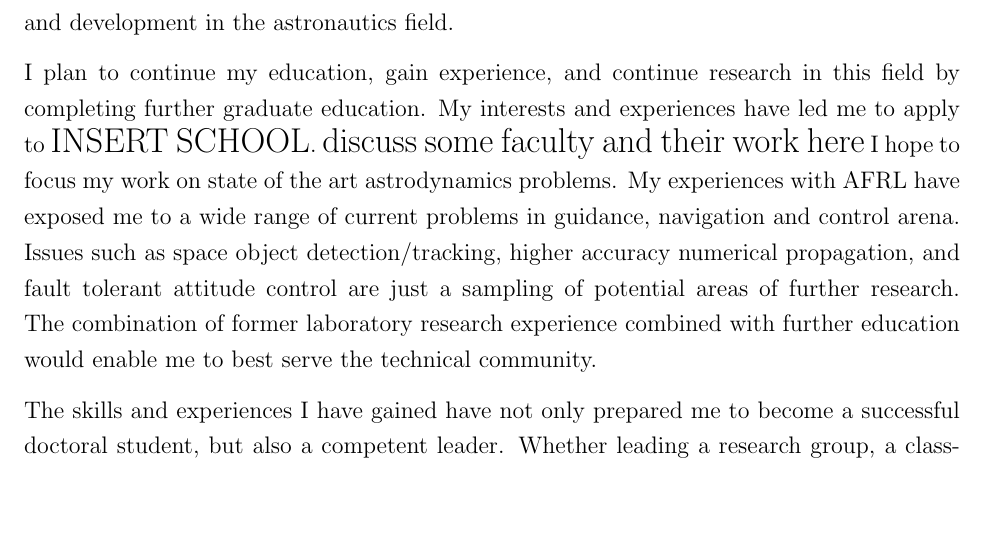
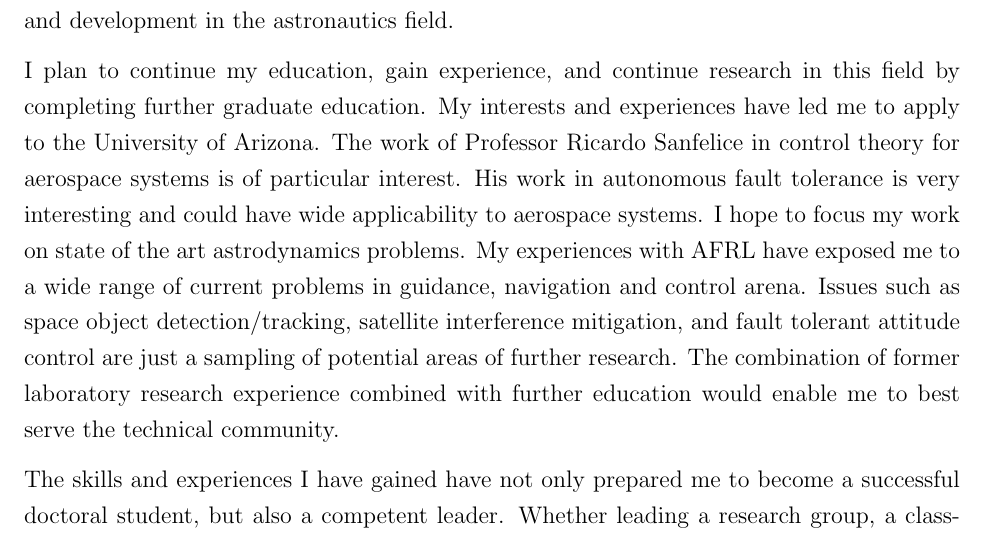
Before and after one commit to skulumani/purpose_statement, a LaTeX document (purpose_statement.tex): part of page 2 of 3, cut so that both start at the same text, the shorter picture padded with empty space. Compiled offline with pdfLaTeX.

Commit message:
finished university of arizona sop

```diff
--- a/purpose_statement.tex
+++ b/purpose_statement.tex
@@ -86,11 +86,12 @@
 % Future plans
 %%%%%%%%%%%%%%%%%%%%%%%%%%%%%%%%%%%%%%%%%%%%
 I plan to continue my education, gain experience, and continue research in this field by completing further graduate education.
-My interests and experiences have led me to apply to {\Large INSERT SCHOOL}.
-{\Large discuss some faculty and their work here}
+My interests and experiences have led me to apply to the University of Arizona.
+The work of Professor Ricardo Sanfelice in control theory for aerospace systems is of particular interest.
+His work in autonomous fault tolerance is very interesting and could have wide applicability to aerospace systems.
 I hope to focus my work on state of the art astrodynamics problems.
 My experiences with AFRL have exposed me to a wide range of current problems in guidance, navigation and control arena.
-Issues such as space object detection/tracking, higher accuracy numerical propagation, and fault tolerant attitude control are just a sampling of potential areas of further research.
+Issues such as space object detection/tracking, satellite interference mitigation, and fault tolerant attitude control are just a sampling of potential areas of further research.
 The combination of former laboratory research experience combined with further education would enable me to best serve the technical community.
 
 %%%%%%%%%%%%%%%%%%%%%%%%%%%%%%%%%%%%%%%%%%%%%%%%
```
Also changed, not shown: purpose_statement.pdf.
